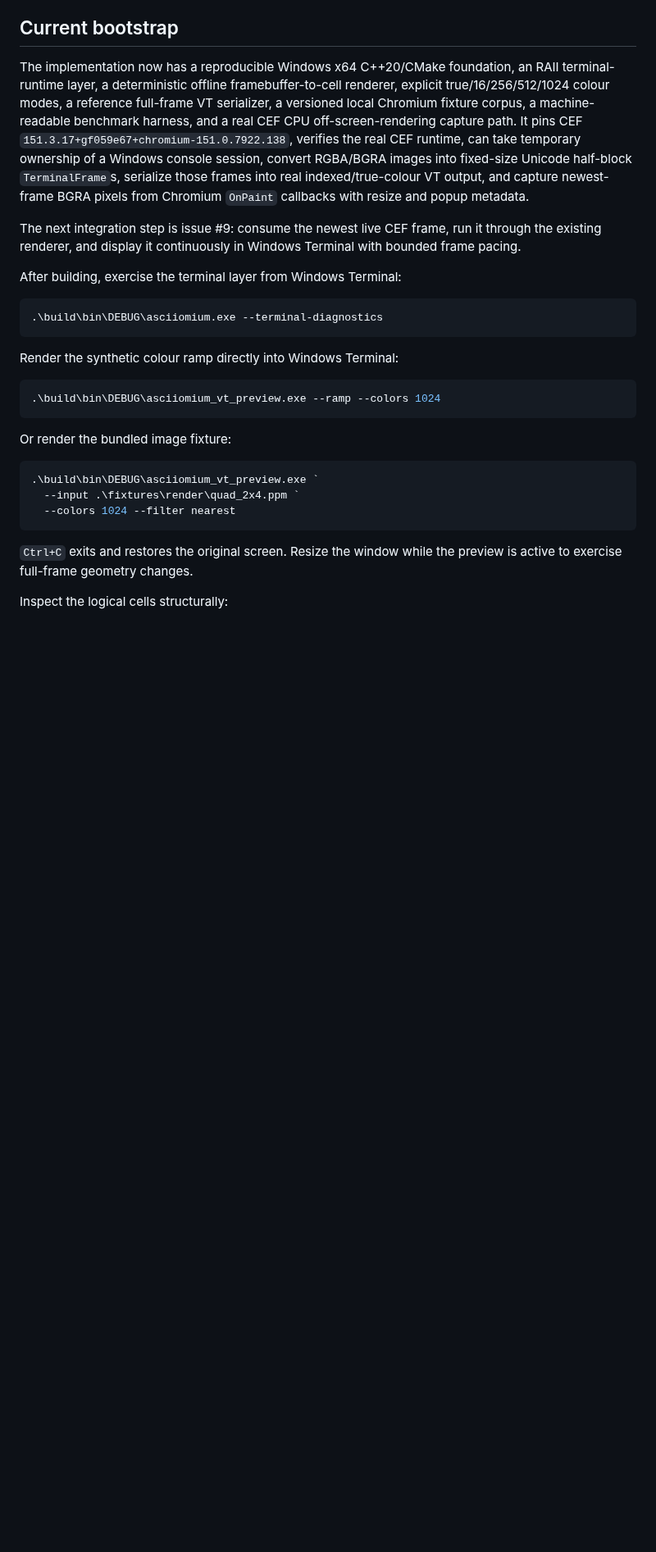
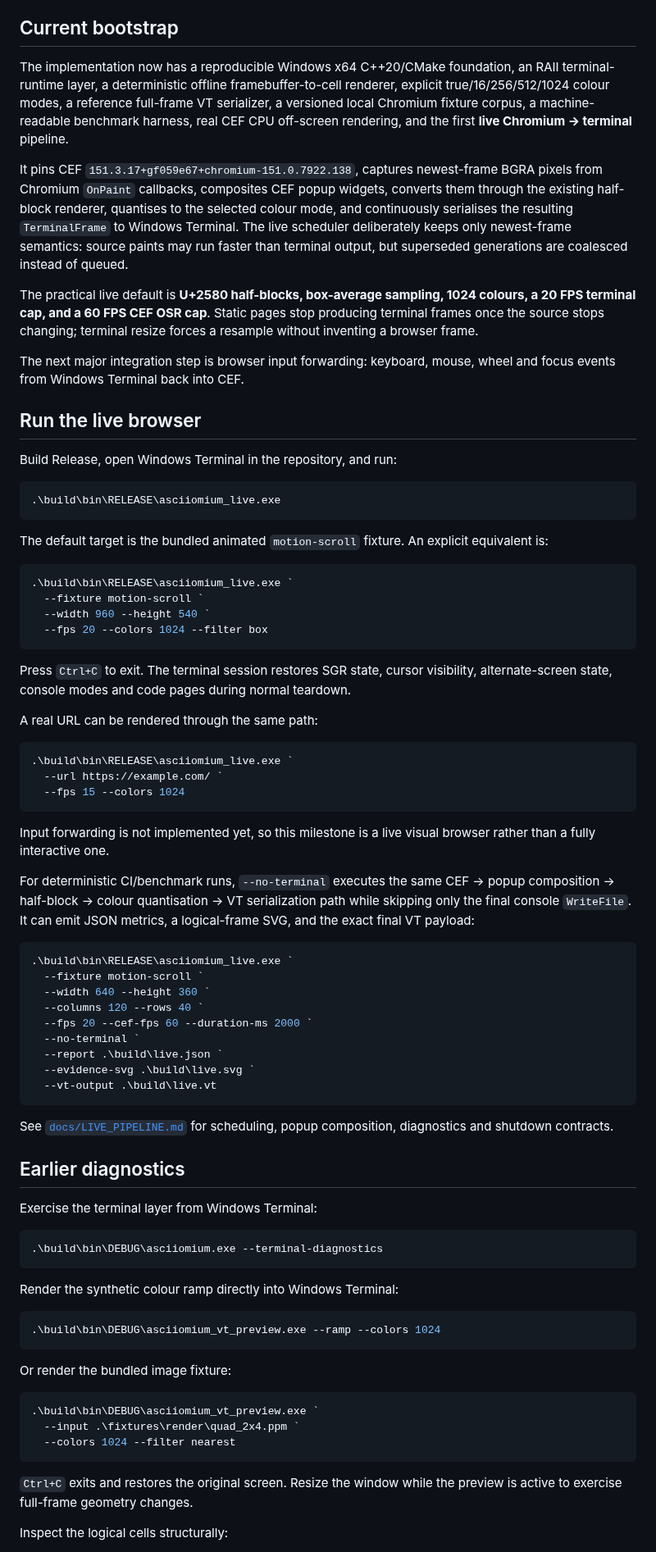
Before and after one commit to techrote/ASCIIomium, a Markdown page: README.md, the part around one of its changes. Shown at 82% size. GitHub-like rendering; blank space fills up the shorter version.

Commit message:
Document the first live Chromium-to-terminal browser loop

````diff
--- a/README.md
+++ b/README.md
@@ -40,11 +40,62 @@ That distinction is deliberate. The first proof of concept should be able to dis
 
 ## Current bootstrap
 
-The implementation now has a reproducible Windows x64 C++20/CMake foundation, an RAII terminal-runtime layer, a deterministic offline framebuffer-to-cell renderer, explicit true/16/256/512/1024 colour modes, a reference full-frame VT serializer, a versioned local Chromium fixture corpus, a machine-readable benchmark harness, and a real CEF CPU off-screen-rendering capture path. It pins CEF `151.3.17+gf059e67+chromium-151.0.7922.138`, verifies the real CEF runtime, can take temporary ownership of a Windows console session, convert RGBA/BGRA images into fixed-size Unicode half-block `TerminalFrame`s, serialize those frames into real indexed/true-colour VT output, and capture newest-frame BGRA pixels from Chromium `OnPaint` callbacks with resize and popup metadata.
+The implementation now has a reproducible Windows x64 C++20/CMake foundation, an RAII terminal-runtime layer, a deterministic offline framebuffer-to-cell renderer, explicit true/16/256/512/1024 colour modes, a reference full-frame VT serializer, a versioned local Chromium fixture corpus, a machine-readable benchmark harness, real CEF CPU off-screen rendering, and the first **live Chromium → terminal** pipeline.
 
-The next integration step is issue #9: consume the newest live CEF frame, run it through the existing renderer, and display it continuously in Windows Terminal with bounded frame pacing.
+It pins CEF `151.3.17+gf059e67+chromium-151.0.7922.138`, captures newest-frame BGRA pixels from Chromium `OnPaint` callbacks, composites CEF popup widgets, converts them through the existing half-block renderer, quantises to the selected colour mode, and continuously serialises the resulting `TerminalFrame` to Windows Terminal. The live scheduler deliberately keeps only newest-frame semantics: source paints may run faster than terminal output, but superseded generations are coalesced instead of queued.
 
-After building, exercise the terminal layer from Windows Terminal:
+The practical live default is **U+2580 half-blocks, box-average sampling, 1024 colours, a 20 FPS terminal cap, and a 60 FPS CEF OSR cap**. Static pages stop producing terminal frames once the source stops changing; terminal resize forces a resample without inventing a browser frame.
+
+The next major integration step is browser input forwarding: keyboard, mouse, wheel and focus events from Windows Terminal back into CEF.
+
+## Run the live browser
+
+Build Release, open Windows Terminal in the repository, and run:
+
+```powershell
+.\build\bin\RELEASE\asciiomium_live.exe
+```
+
+The default target is the bundled animated `motion-scroll` fixture. An explicit equivalent is:
+
+```powershell
+.\build\bin\RELEASE\asciiomium_live.exe `
+  --fixture motion-scroll `
+  --width 960 --height 540 `
+  --fps 20 --colors 1024 --filter box
+```
+
+Press `Ctrl+C` to exit. The terminal session restores SGR state, cursor visibility, alternate-screen state, console modes and code pages during normal teardown.
+
+A real URL can be rendered through the same path:
+
+```powershell
+.\build\bin\RELEASE\asciiomium_live.exe `
+  --url https://example.com/ `
+  --fps 15 --colors 1024
+```
+
+Input forwarding is not implemented yet, so this milestone is a live visual browser rather than a fully interactive one.
+
+For deterministic CI/benchmark runs, `--no-terminal` executes the same CEF → popup composition → half-block → colour quantisation → VT serialization path while skipping only the final console `WriteFile`. It can emit JSON metrics, a logical-frame SVG, and the exact final VT payload:
+
+```powershell
+.\build\bin\RELEASE\asciiomium_live.exe `
+  --fixture motion-scroll `
+  --width 640 --height 360 `
+  --columns 120 --rows 40 `
+  --fps 20 --cef-fps 60 --duration-ms 2000 `
+  --no-terminal `
+  --report .\build\live.json `
+  --evidence-svg .\build\live.svg `
+  --vt-output .\build\live.vt
+```
+
+See [`docs/LIVE_PIPELINE.md`](docs/LIVE_PIPELINE.md) for scheduling, popup composition, diagnostics and shutdown contracts.
+
+## Earlier diagnostics
+
+Exercise the terminal layer from Windows Terminal:
 
 ```powershell
 .\build\bin\DEBUG\asciiomium.exe --terminal-diagnostics
````
Also changed, not shown: other parts of README.md (+3 -2 lines).
